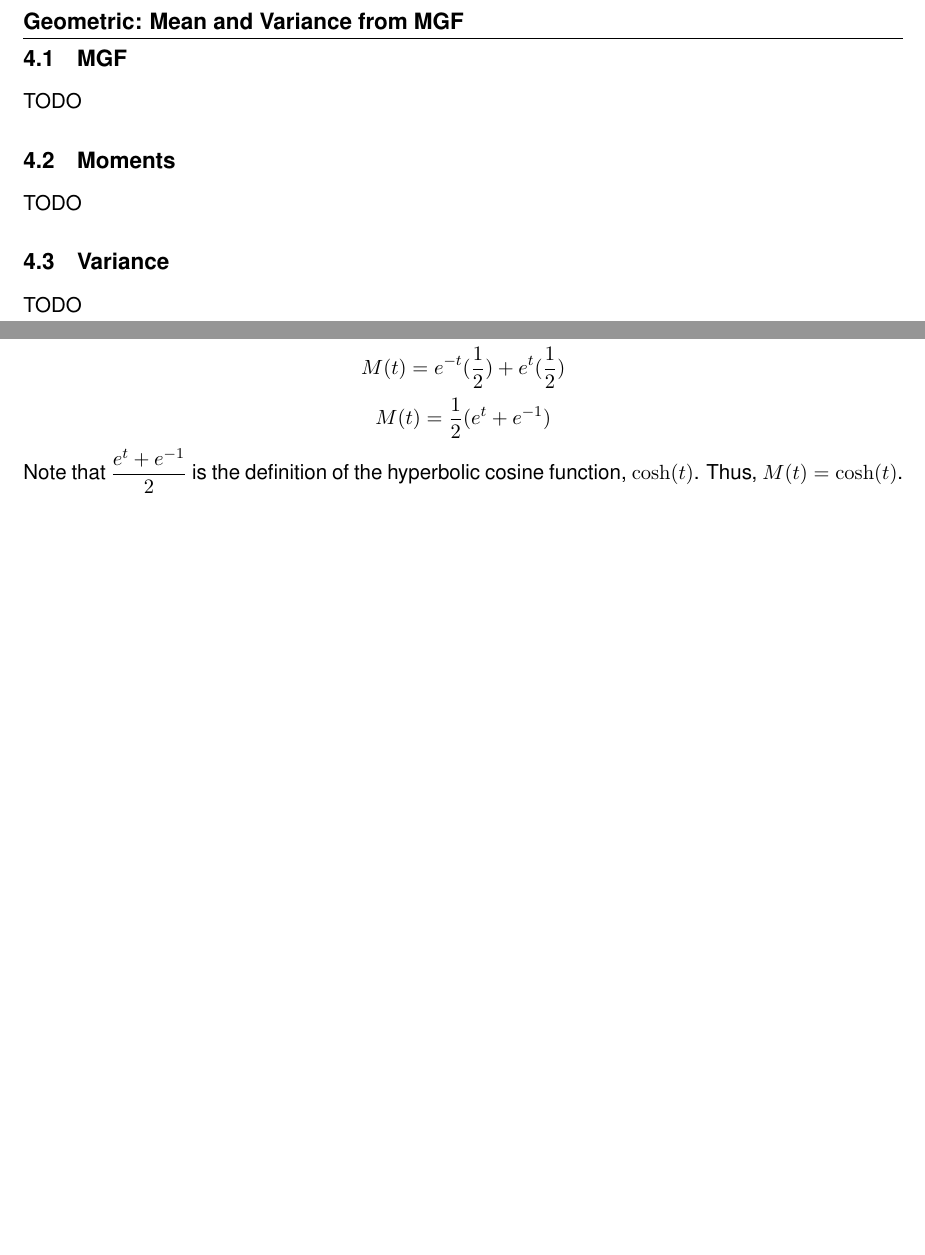
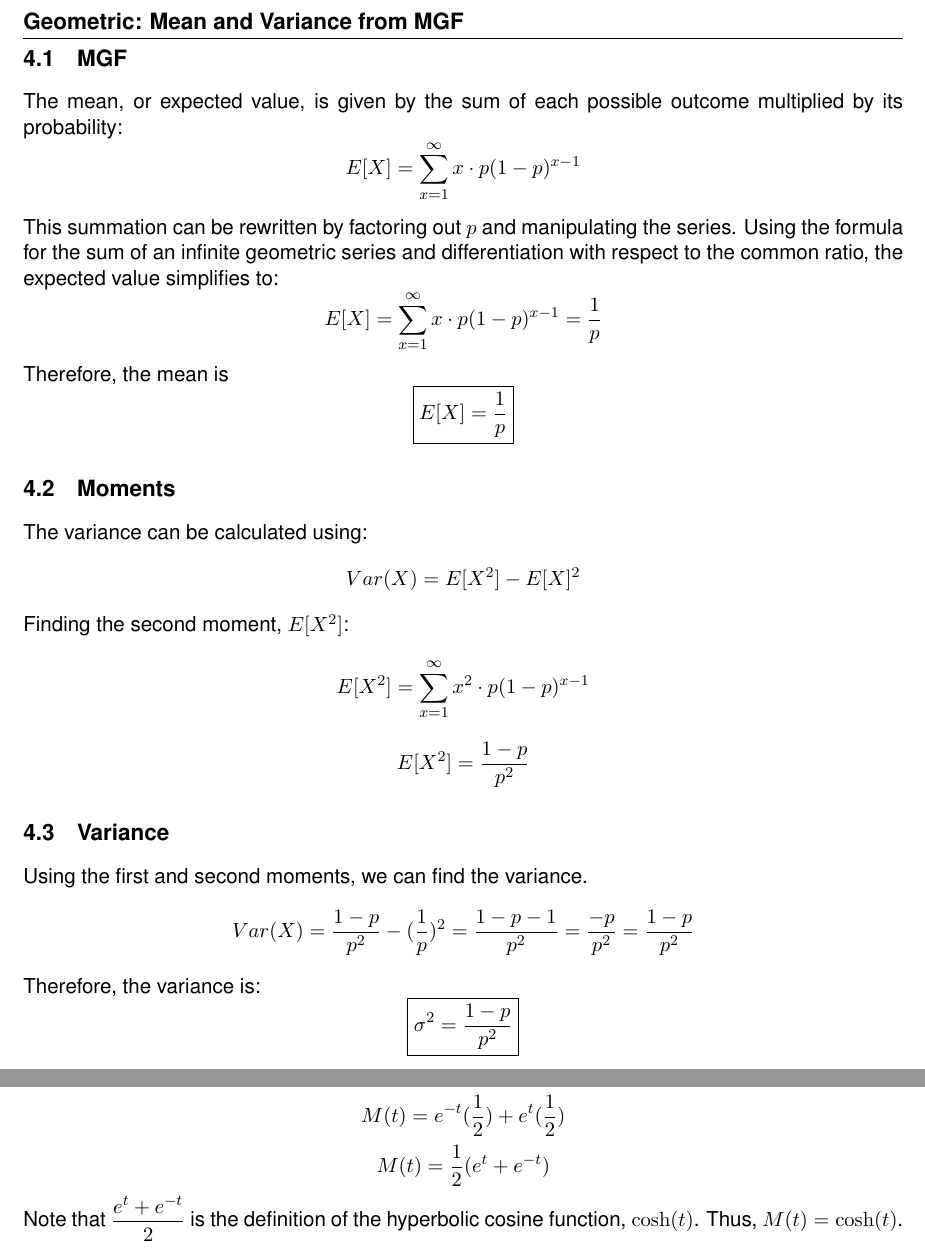
Before and after one commit to logan-a-richey/statistics_practice, a LaTeX document (latex/mgf_derivations/bin_mgf.tex): two parts of pages 4 and 8 of 10, joined at a grey line, cut so that both start at the same text, the shorter picture padded with empty space. Compiled offline with pdfLaTeX.

Commit message:
Fixed typo and started geometric

```diff
--- a/latex/mgf_derivations/bin_mgf.tex
+++ b/latex/mgf_derivations/bin_mgf.tex
@@ -207,11 +207,43 @@ Thus,
 \section{Geometric: Mean and Variance from MGF}
 
 \subsection{MGF}
-TODO
+The mean, or expected value, is given by the sum of each possible outcome multiplied by its probability:
+\[
+    E[X] = \sum\limits_{x=1}^\infty x \cdot p(1 - p)^{x - 1}
+\]
+
+This summation can be rewritten by factoring out $p$ and manipulating the series.
+Using the formula for the sum of an infinite geometric series and differentiation with respect to the common ratio, the expected value simplifies to:
+\[
+    E[X] = \sum\limits_{x=1}^\infty x \cdot p(1 - p)^{x - 1} = \dfrac{1}{p}
+\]
+Therefore, the mean is
+\[
+	\boxed{E[X] = \dfrac{1}{p}}
+\]
+
 \subsection{Moments}
-TODO
+The variance can be calculated using:
+\[
+    Var(X) = E[X^2] - E[X]^2
+\]
+Finding the second moment, $E[X^2]$:
+\[
+    E[X^2] = \sum\limits_{x=1}^\infty x^2 \cdot p (1-p)^{x-1}
+\]
+\[
+    E[X^2] = \dfrac{1-p}{p^2}
+\]
+
 \subsection{Variance}
-TODO
+Using the first and second moments, we can find the variance.
+\[
+    Var(X) = \dfrac{1-p}{p^2} - (\dfrac{1}{p})^2 = \dfrac{1-p-1}{p^2} = \dfrac{-p}{p^2} = \dfrac{1-p}{p^2}
+\]
+Therefore, the variance is:
+\[
+	\boxed{\sigma^2 = \dfrac{1-p}{p^2}}
+\]
 
 \pagebreak
 %%%%%%%%%%%%%%%%%%%%%%%%%%%%%%%%%%%%%%%%%%%%%%%%%%%%%%%%%%%%%%%%%%%%%%%%%%%%%%%%
@@ -282,9 +314,9 @@ Calculate the expectation: Substitute these values into the definition:
 	M(t) = e^{-t}(\dfrac{1}{2}) + e^{t}(\dfrac{1}{2})
 \]
 \[
-	M(t) = \dfrac{1}{2} (e^{t} + e^{-1})
+	M(t) = \dfrac{1}{2} (e^{t} + e^{-t})
 \]
-Note that $\dfrac{e^{t} + e^{-1} }{2}$ is the definition of the hyperbolic cosine function, $\cosh(t)$. Thus, $M(t) = \cosh(t)$. \\
+Note that $\dfrac{e^{t} + e^{-t} }{2}$ is the definition of the hyperbolic cosine function, $\cosh(t)$. Thus, $M(t) = \cosh(t)$. \\
 
 
 \subsection{Using the MGF to find moments}
```
Also changed, not shown: latex/mgf_derivations/bin_mgf.tex (2 more changed lines).
